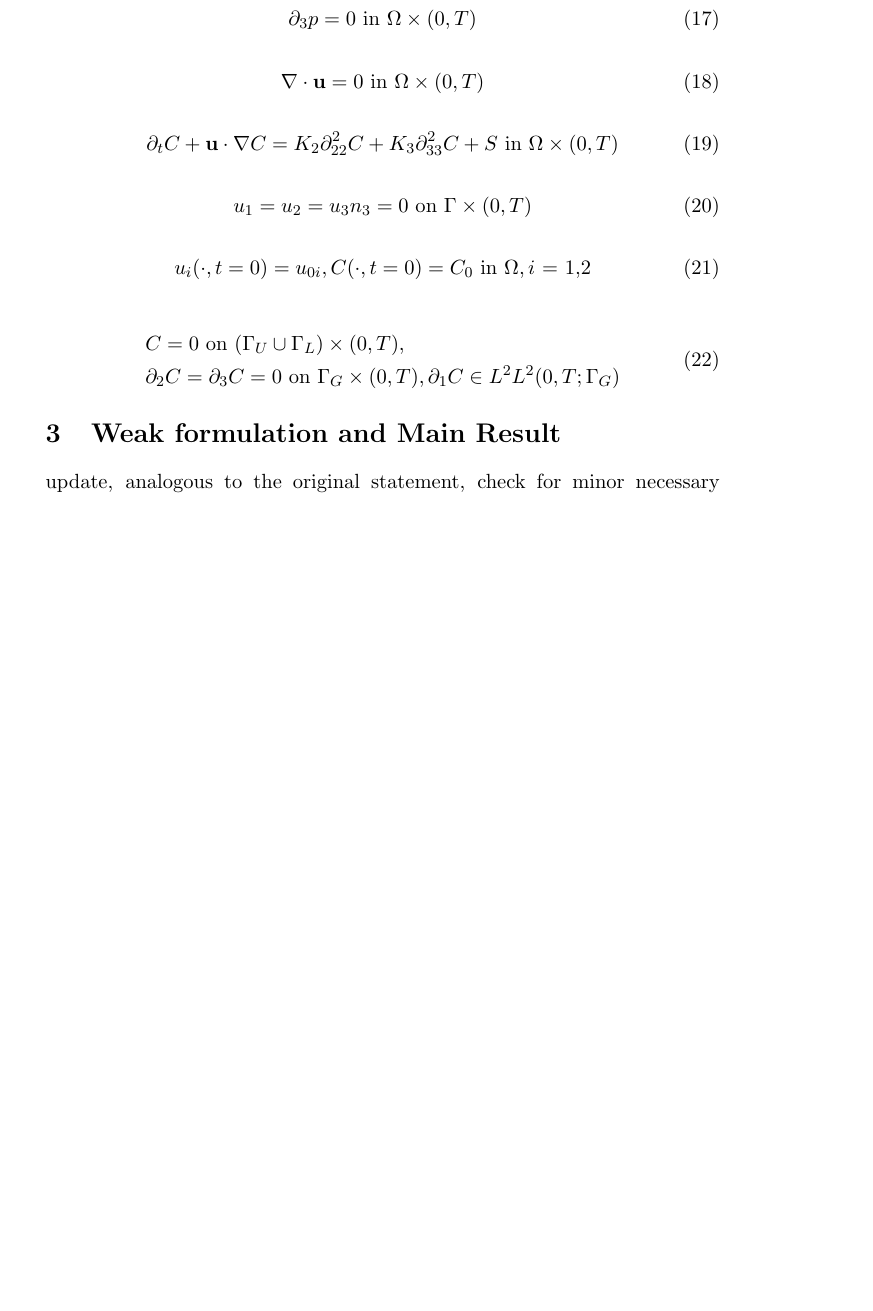
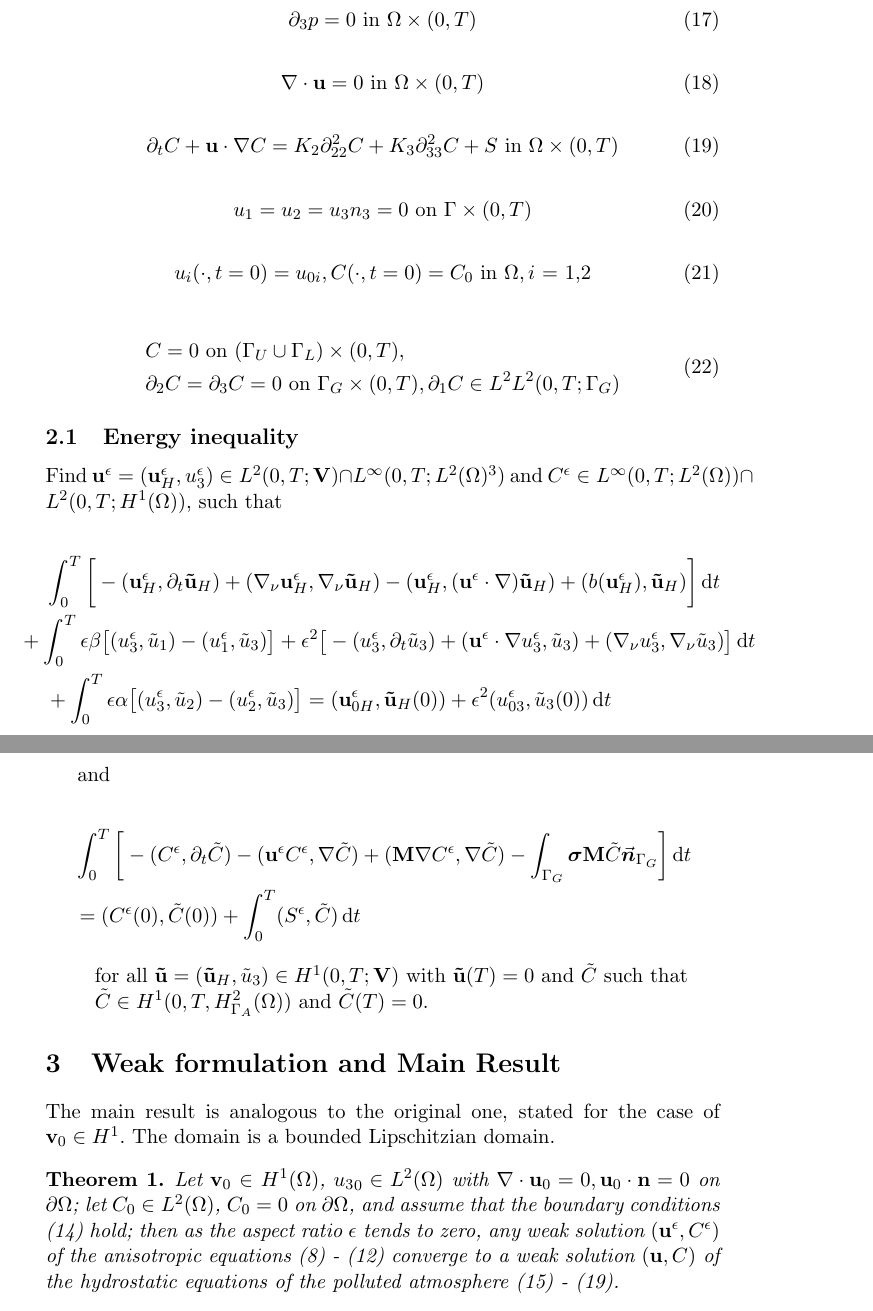
Before and after one commit to msjuhasznora/mathsgitrepo, a LaTeX paper (third/the_u_c_eps_model_using_strong_conv_u3_SCJ.tex): part of page 8 of 8 before the commit and two parts of pages 8 and 9 of 10 after it, the two joined at a grey line, cut so that both start at the same text, the shorter picture padded with empty space. Compiled offline with pdfLaTeX.

Commit message:
u-c-eps, weak-weak convergence, part 2

```diff
--- a/third/the_u_c_eps_model_using_strong_conv_u3_SCJ.tex
+++ b/third/the_u_c_eps_model_using_strong_conv_u3_SCJ.tex
@@ -235,7 +235,37 @@ If we assume $\mathbf{u}^\epsilon = O(1)$, then neglecting the $\epsilon^2$ and
       \end{split}
     \end{equation}
 
+\subsection{Energy inequality}
+
+Find $\mathbf{u}^\epsilon = (\mathbf{u}^\epsilon_H, u^\epsilon_3) \in L^2 (0,T ; \mathbf{V}) \cap L^\infty (0, T; L^2 (\Omega)^3)$ and $C^\epsilon \in L^\infty (0,T; L^2(\Omega)) \cap L^2 (0,T; H^1(\Omega))$, such that
+
+  \begin{equation}
+    \begin{split} \nonumber
+      & \int_0^T \bigg [ -(\mathbf{u}^\epsilon_H, \partial_t \mathbf{\tilde{u}}_H) + (\nabla_\nu \mathbf{u}^\epsilon_H, \nabla_\nu \mathbf{\tilde{u}}_H) - (\mathbf{u}^\epsilon_H, (\mathbf{u}^\epsilon \cdot \nabla) \mathbf{\tilde{u}}_H) + (b(\mathbf{u}^\epsilon_H), \mathbf{\tilde{u}}_H) \bigg ] \diff t \\
+      & \hspace{-0.5cm} + \int_0 ^ T \epsilon \beta \big [ (u_3 ^\epsilon, \tilde{u}_1) - (u_1^\epsilon, \tilde{u}_3) \big ] + \epsilon^2\big [ -(u_3^\epsilon, \partial_t \tilde{u}_3) +(\mathbf{u}^\epsilon \cdot \nabla u_3 ^ \epsilon, \tilde{u}_3) + (\nabla_\nu u_3^\epsilon, \nabla_\nu \tilde{u}_3) \big ] \diff t \\
+      & + \int_0 ^ T \epsilon \alpha \big [ (u_3 ^\epsilon, \tilde{u}_2) - (u_2^\epsilon, \tilde{u}_3) \big ] = (\mathbf{u}^\epsilon_{0H}, \mathbf{\tilde{u}}_H(0)) + \epsilon^2 (u_{03}^\epsilon, \tilde{u}_3 (0)) \diff t
+    \end{split}
+  \end{equation}
+
+  and
+
+    \begin{equation}
+    \begin{split} \nonumber
+      & \int_0^T \bigg [ -(C^\epsilon, \partial_t \tilde{C}) -(\mathbf{u}^\epsilon C^\epsilon, \nabla \tilde{C}) + (\mathbf{M} \nabla C^\epsilon, \nabla \tilde{C}) - \int_{\Gamma_G} \boldsymbol{\sigma} \mathbf{M} \tilde{C} \vec{\boldsymbol{n}}_{\Gamma_G} \bigg ] \diff t \\
+      & =  (C^\epsilon (0), \tilde{C} (0)) + \int_0^T (S^\epsilon,\tilde{C}) \diff t
+    \end{split}
+  \end{equation}
+
+    \hspace{0.2cm} for all $\mathbf{\tilde{u}} = (\mathbf{\tilde{u}}_H, \tilde{u}_3) \in H^1 (0,T;\mathbf{V})$ with $\mathbf{\tilde{u}}(T) = 0$ and $\tilde{C}$ such that
+
+    \hspace{0.2cm} $\tilde{C} \in H^1 (0,T, H^2_{\Gamma_A} (\Omega))$ and $\tilde{C} (T) = 0$.
+
+
 %%% *** WEAK FORMULATION AND MAIN RESULT*** %%%
 \section{Weak formulation and Main Result} \label{weakformulationmainresult}
 
-update, analogous to the original statement, check for minor necessary changes.
+The main result is analogous to the original one, stated for the case of $\mathbf{v}_0 \in H^1.$ The domain is a bounded Lipschitzian domain.
+
+\begin{theorem} \label{maintheorem}
+  Let $\mathbf{v}_0$ $\in$ $H^1 (\Omega)$, ${u_3}_0 \in L^2(\Omega)$ with $\nabla \cdot \mathbf{u}_0 = 0, \mathbf{u}_0 \cdot \mathbf{n} = 0$ on $\partial \Omega$; let $C_0 \in$ $L^2 (\Omega)$, $C_0 = 0$ on $ \partial \Omega$, and assume that the boundary conditions (\ref{ANSC8}) hold; then as the aspect ratio $\epsilon$ tends to zero, any weak solution $(\mathbf{u}^\epsilon, C^\epsilon)$ of the anisotropic equations (\ref{ANSC1}) - (\ref{ANSC5}) converge to a weak solution $(\mathbf{u}, C)$ of the hydrostatic equations of the polluted atmosphere (\ref{HNSC1}) - (\ref{HNSC5}).
+\end{theorem}
```
Also changed, not shown: third/the_u_c_eps_model_using_strong_conv_u3_SCJ.tex (27 more changed lines).
